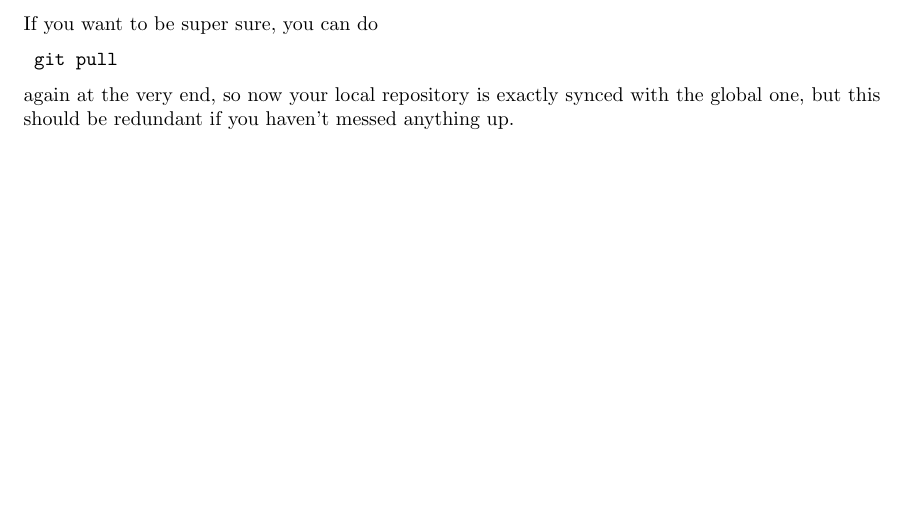
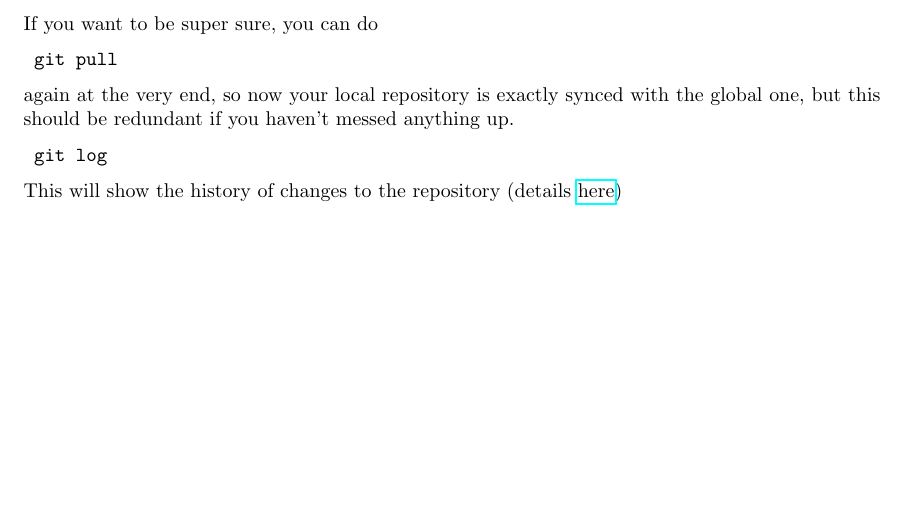
Before and after one commit to jeremyiwk/NumericalSolvers, a LaTeX document (GithubUsageGuide.tex): part of page 2 of 2, cut so that both start at the same text. Compiled offline with pdfLaTeX; a LaTeX package or settings file that is missing is left out.

Commit message:
Added git log commend to GithubUsageGuide.tex

```diff
--- a/GithubUsageGuide.tex
+++ b/GithubUsageGuide.tex
@@ -111,6 +111,11 @@ If you want to be super sure, you can do
 again at the very end, so now your local repository is exactly synced with the global one, but this should be redundant if you haven't messed anything up.
 
 
+\begin{verbatim}
+	git log
+\end{verbatim}
+This will show the history of changes to the repository (details \href{https://git-scm.com/docs/git-log}{here})
+
 
 \end{document}
 %%%%%%%%%%%%%%%%%%%%%%%%%%%%%%%%%%%%%%%%%%%%%%
```
Also changed, not shown: GithubUsageGuide.pdf, 3 other files.
